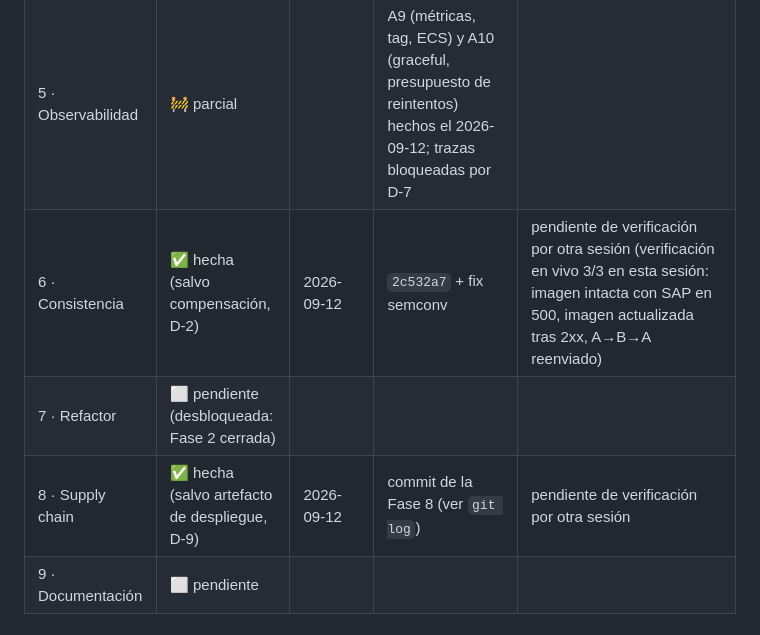
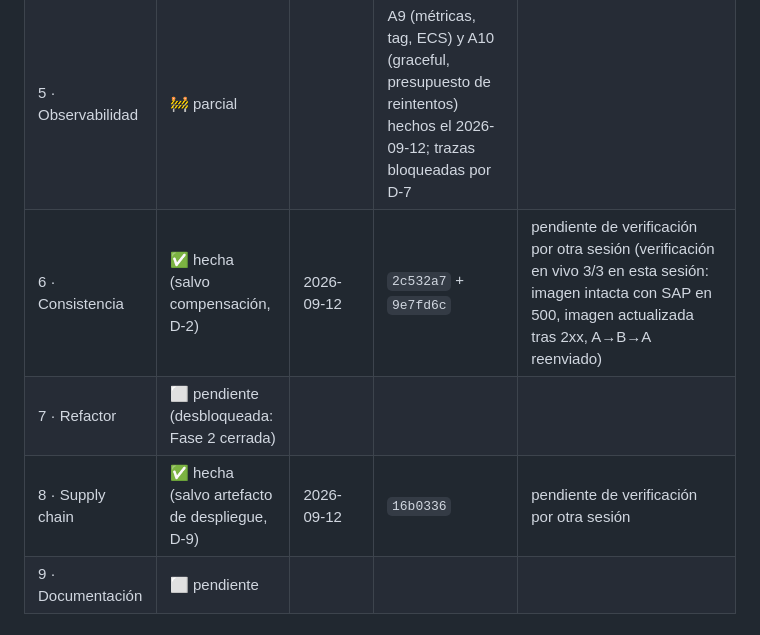
Before and after one commit to xurxovega/poc-sap-integration-java, a Markdown page: docs/auditorias/2026-09-10-plan-de-accion.md, the part around the change. Rendered like a GitHub page.

Commit message:
Plan de accion: Fases 6 y 8 con sus commits en la tabla de seguimiento
Co-Authored-By: Claude Fable 5.1 <noreply@anthropic.com>

```diff
--- a/docs/auditorias/2026-09-10-plan-de-accion.md
+++ b/docs/auditorias/2026-09-10-plan-de-accion.md
@@ -533,9 +533,9 @@ una sesión nueva sepa dónde estamos sin leer el historial de ninguna otra.
 | 3 · SAP real | 🚧 en curso | | 3.1 transporte `RestClient` + CSRF (ADR-0001, `c07adb0`) · 3.2 contratos banco y mandato SEPA, hechos el 2026-09-12 | |
 | 4 · Seguridad | 🚧 parcial | | A8 adelantado el 2026-09-12 (sin stub silencioso, secretos fuera del YAML) como prerrequisito del tenant; B4 (auth REST/actuator) pendiente | |
 | 5 · Observabilidad | 🚧 parcial | | A9 (métricas, tag, ECS) y A10 (graceful, presupuesto de reintentos) hechos el 2026-09-12; trazas bloqueadas por D-7 | |
-| 6 · Consistencia | ✅ hecha (salvo compensación, D-2) | 2026-09-12 | `2c532a7` + fix semconv | pendiente de verificación por otra sesión (verificación en vivo 3/3 en esta sesión: imagen intacta con SAP en 500, imagen actualizada tras 2xx, A→B→A reenviado) |
+| 6 · Consistencia | ✅ hecha (salvo compensación, D-2) | 2026-09-12 | `2c532a7` + `9e7fd6c` | pendiente de verificación por otra sesión (verificación en vivo 3/3 en esta sesión: imagen intacta con SAP en 500, imagen actualizada tras 2xx, A→B→A reenviado) |
 | 7 · Refactor | ⬜ pendiente (desbloqueada: Fase 2 cerrada) | | | |
-| 8 · Supply chain | ✅ hecha (salvo artefacto de despliegue, D-9) | 2026-09-12 | commit de la Fase 8 (ver `git log`) | pendiente de verificación por otra sesión |
+| 8 · Supply chain | ✅ hecha (salvo artefacto de despliegue, D-9) | 2026-09-12 | `16b0336` | pendiente de verificación por otra sesión |
 | 9 · Documentación | ⬜ pendiente | | | |
 
 ## Esfuerzo
```
